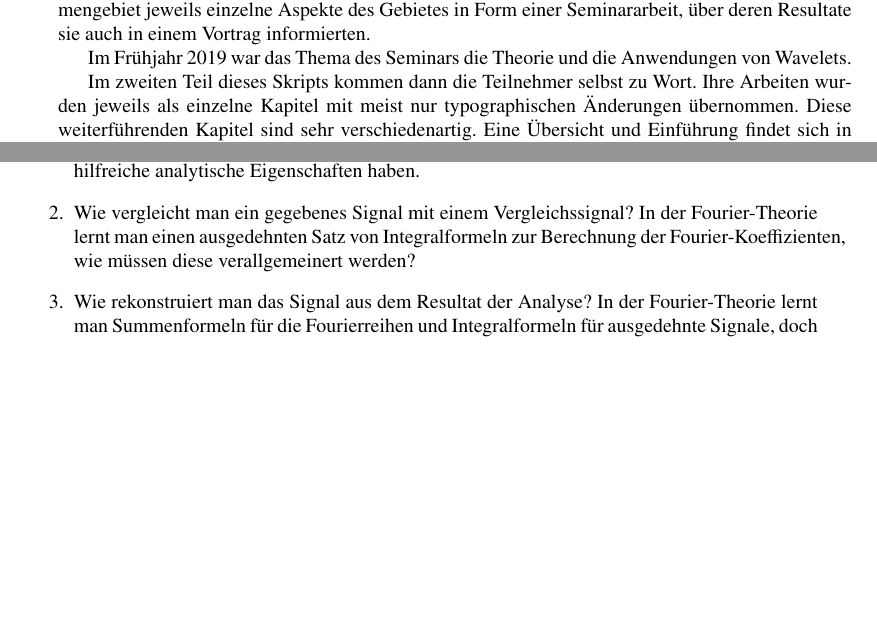
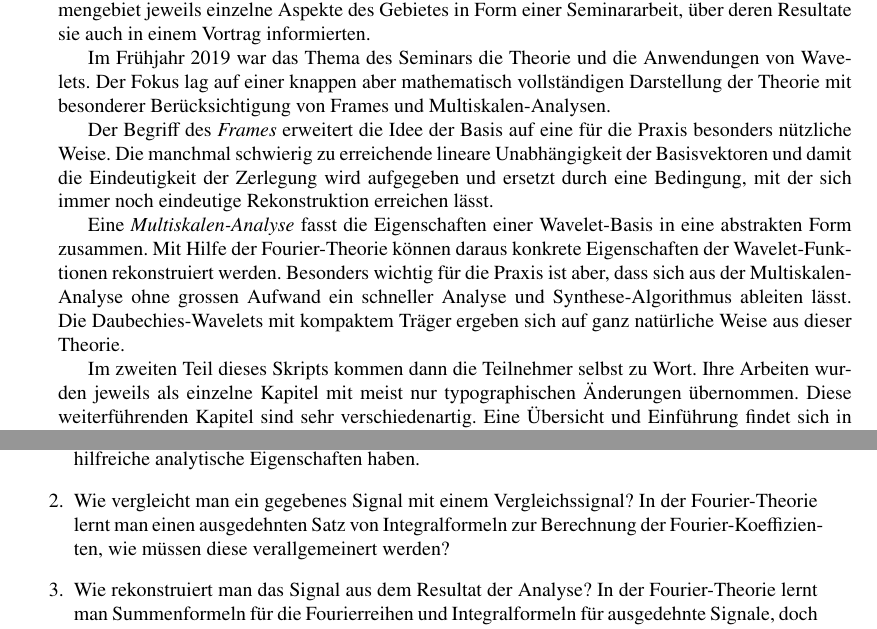
Before and after one commit to AndreasFMueller/SeminarWavelets, a LaTeX book (buch/buch.tex, which reads buch/chapters/0-einleitung/einleitung.tex, buch/chapters/vorwort.tex): two parts of pages 7 and 12 of 112, joined at a grey line, cut so that both start at the same text, the shorter picture padded with empty space. Compiled offline with pdfLaTeX.

Commit message:
vorwort und einleitung korrigiert

```diff
--- a/buch/chapters/0-einleitung/einleitung.tex
+++ b/buch/chapters/0-einleitung/einleitung.tex
@@ -79,7 +79,7 @@ aber trotzdem über hilfreiche analytische Eigenschaften haben.
 \item
 Wie vergleicht man ein gegebenes Signal mit einem Vergleichssignal?
 In der Fourier-Theorie lernt man einen ausgedehnten Satz von Integralformeln
-zur Berechnung der Fourier-Koeffizienten, wie müssen diese verallgemeinert
+zur Berechnung der Fourier-Koeffizien\-ten, wie müssen diese verallgemeinert
 werden?
 \item
 Wie rekonstruiert man das Signal aus dem Resultat der Analyse?
--- a/buch/chapters/vorwort.tex
+++ b/buch/chapters/vorwort.tex
@@ -16,6 +16,26 @@ deren Resultate sie auch in einem Vortrag informierten.
 
 Im Frühjahr 2019 war das Thema des Seminars die Theorie und die Anwendungen
 von Wavelets.
+Der Fokus lag auf einer knappen aber mathematisch vollständigen
+Darstellung der Theorie mit besonderer Berücksichtigung von Frames
+und Multiskalen-Analysen.
+
+Der Begriff des {\em Frames} erweitert die Idee der Basis auf eine
+für die Praxis besonders nützliche Weise.
+Die manchmal schwierig zu erreichende lineare Unabhängigkeit der
+Basisvektoren und damit die Eindeutigkeit der Zerlegung wird aufgegeben
+und ersetzt durch eine Bedingung, mit der sich immer noch eindeutige
+Rekonstruktion erreichen lässt.
+
+Eine {\em Multiskalen-Analyse} fasst die Eigenschaften einer Wavelet-Basis
+in eine abstrakten Form zusammen.
+Mit Hilfe der Fourier-Theorie können daraus konkrete Eigenschaften der
+Wavelet-Funk\-tionen rekonstruiert werden.
+Besonders wichtig für die Praxis ist aber, dass sich aus der
+Multiskalen-Analyse ohne grossen Aufwand ein schneller Analyse und
+Synthese-Algorithmus ableiten lässt.
+Die Daubechies-Wavelets mit kompaktem Träger ergeben sich auf ganz
+natürliche Weise aus dieser Theorie.
 
 Im zweiten Teil dieses Skripts kommen dann die Teilnehmer selbst zu Wort.
 Ihre Arbeiten wurden jeweils als einzelne
```
Also changed, not shown: buch/chapters/0-einleitung/einleitung.tex (2 more changed lines).
